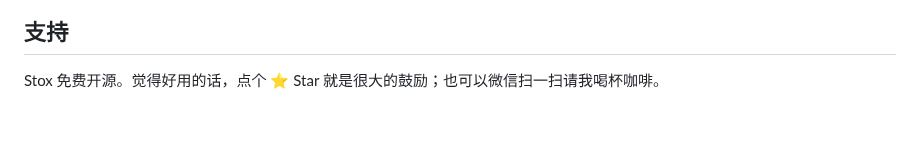
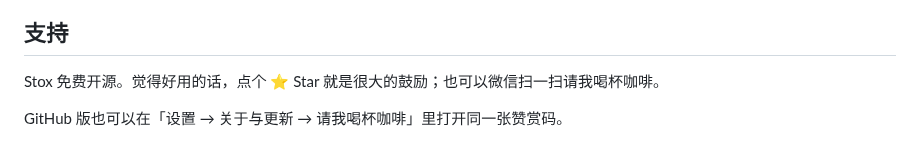
Before and after one commit to whrss9527/stox, a Markdown page: README.zh-CN.md, the part around the change. Drawn GitHub-style; blank space fills up the shorter version.

Commit message:
Add a WeChat support entry to About
关于与更新页可打开与 README 一致的赞赏图，补齐三种语言，并保持 App Store 版不显示此入口。

```diff
--- a/README.zh-CN.md
+++ b/README.zh-CN.md
@@ -109,6 +109,8 @@ brew install --cask whrss9527/tap/stox
 
 Stox 免费开源。觉得好用的话，点个 ⭐ Star 就是很大的鼓励；也可以微信扫一扫请我喝杯咖啡。
 
+GitHub 版也可以在「设置 → 关于与更新 → 请我喝杯咖啡」里打开同一张赞赏码。
+
 <p align="center"><img src="docs/donate-wechat.png" width="240" alt="微信赞赏码：请我喝杯咖啡"></p>
 
 ## 许可证
```
Also changed, not shown: CHANGELOG.md (+10 -0 lines), README.md (+2 -0 lines), Resources/donate-wechat.png (added), 4 other files.
